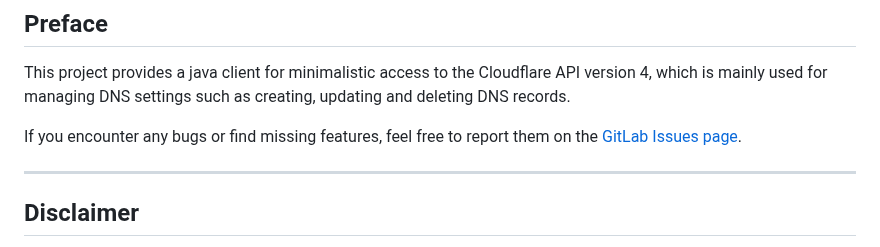
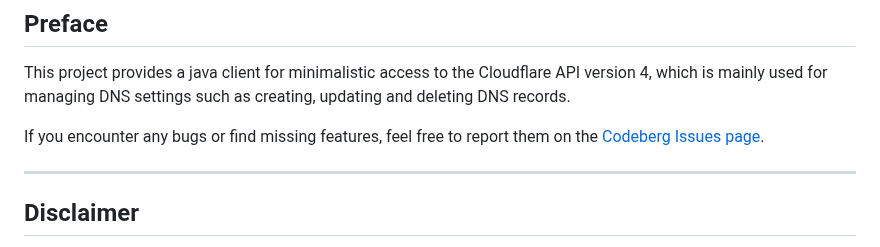
Before and after one commit to th-schwarz/CloudflareDNS-java, a Markdown page: README.md, the part around the change. Rendered like a GitHub page.

Commit message:
Update README: replace GitLab Issues link with Codeberg Issues link.

```diff
--- a/README.md
+++ b/README.md
@@ -8,7 +8,7 @@ This project provides a java client for minimalistic access to the Cloudflare AP
 managing DNS settings such as creating, updating and deleting DNS records.
 
 If you encounter any bugs or find missing features, feel free to report them on
-the [GitLab Issues page](https://gitlab.com/th-schwarz/CloudflareDNS-java/-/issues).
+the [Codeberg Issues page](https://codeberg.org/th-schwarz/CloudflareDNS-java/issues).
 
 ---
 
```
